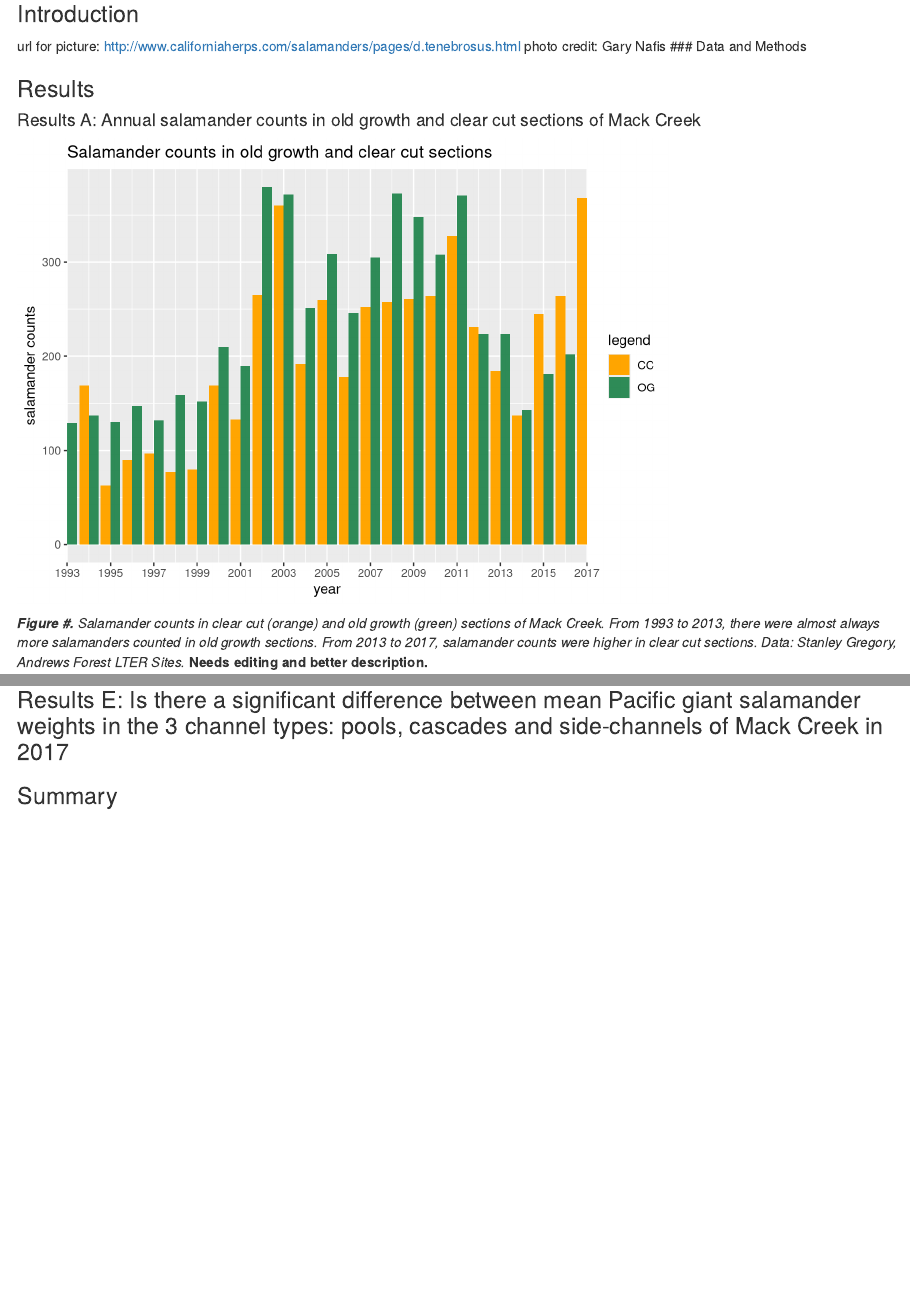
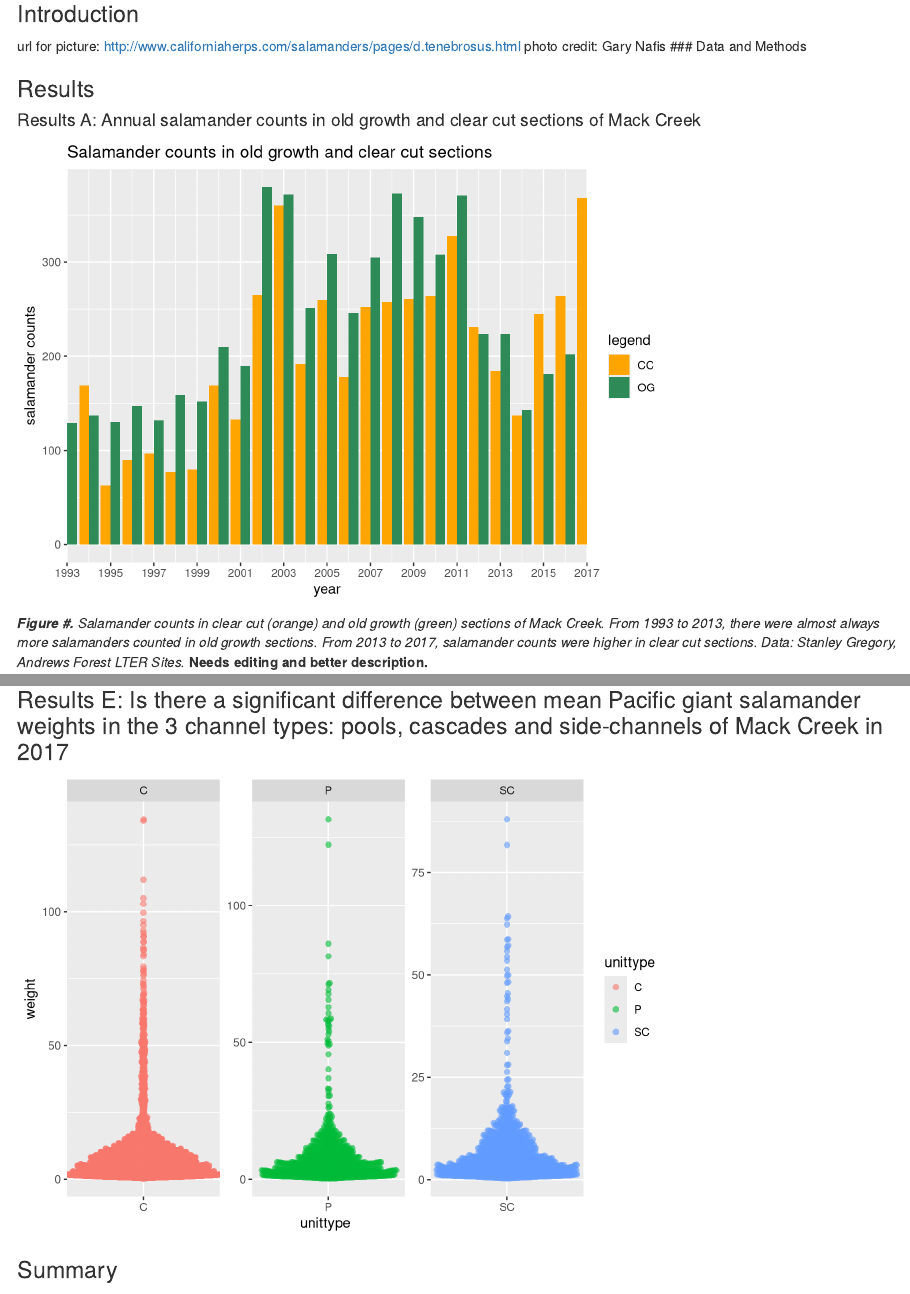
Before and after one commit to amlparkinson/Assignment-5_amp_hgw, an R Markdown document (assignment_5_code.Rmd): the page in a window 1100 px wide, from 140 px down, and a second part further down, joined at a grey line. Rendered offline with R 4.5, knitr and Pandoc, with nearby package versions; some code elsewhere in the file could not run offline; column names are cleaned by a stand-in for the janitor package.

Commit message:
Did some work on Result E., needs more work. HGW

````diff
--- a/assignment_5_code.Rmd
+++ b/assignment_5_code.Rmd
@@ -62,7 +62,16 @@ ggplot(salamander_counts, aes(fill = section, x = year, y = n)) +
   labs(x = "year", y = "salamander counts") +
   ggtitle("Salamander counts in old growth and clear cut sections")
 
-# what do you think about the grouped bar? and the colors? do you think we should have the legend list out the full name instead of the acronym? or we can just clearly state in title and figure caption?
+# ggplot(salamander_counts, aes(x = year, y = n)) +
+#   geom_line(aes(color = section), size = 1) +
+#   geom_point(aes(color = section), size = 2) +
+#   scale_x_continuous(lim = c(1993, 2017),
+#                      expand = c(0, 0),
+#                      breaks = seq(1993, 2017, by = 2)) +
+#   theme_bw()
+
+
+# what do you think about the grouped bar? and the colors? do you think we should have the legend list out the full name instead of the acronym? or we can just clearly state in title and figure caption? I don't really like the line graph..What do you think?
 ```
 ***Figure #.** Salamander counts in clear cut (orange) and old growth (green) sections of Mack Creek. From 1993 to 2013, there were almost always more salamanders counted in old growth sections. From 2013 to 2017, salamander counts were higher in clear cut sections. Data: Stanley Gregory, Andrews Forest LTER Sites.* **Needs editing and better description.**
 
@@ -166,6 +175,29 @@ double check wording of the data spread conclusion to labs we've done with allis
 
 ### Results E: Is there a significant difference between mean Pacific giant salamander weights in the 3 channel types: pools, cascades and side-channels of Mack Creek in 2017
 
+```{r}
+# Visually compare the salamander weights between the three channel classifications: SC (side channel), P (pool), C (cascade). unittype Beeswarm
+
+channel_weights <- mack_creek_verts %>%
+  filter(unittype %in% c("SC", "P", "C")) %>%
+  filter(species == "DITE")
+
+ggplot() +
+  ggbeeswarm::geom_beeswarm(data = channel_weights,
+                            aes(x = unittype,
+                                y = weight,
+                                color = unittype),
+                            na.rm = TRUE,
+                            size = 2,
+                            alpha = 0.6,
+                            pch = 16) +
+  facet_wrap(~unittype, scales = "free")
+
+# this is turning out really weird. I'll work on it more tomorrow. (HGW)
+
+```
+
+
 ### Summary
 
 ### References
````
Also changed, not shown: assignment_5_code.html, assignment_5_code.Rmd (2 more changed lines).
